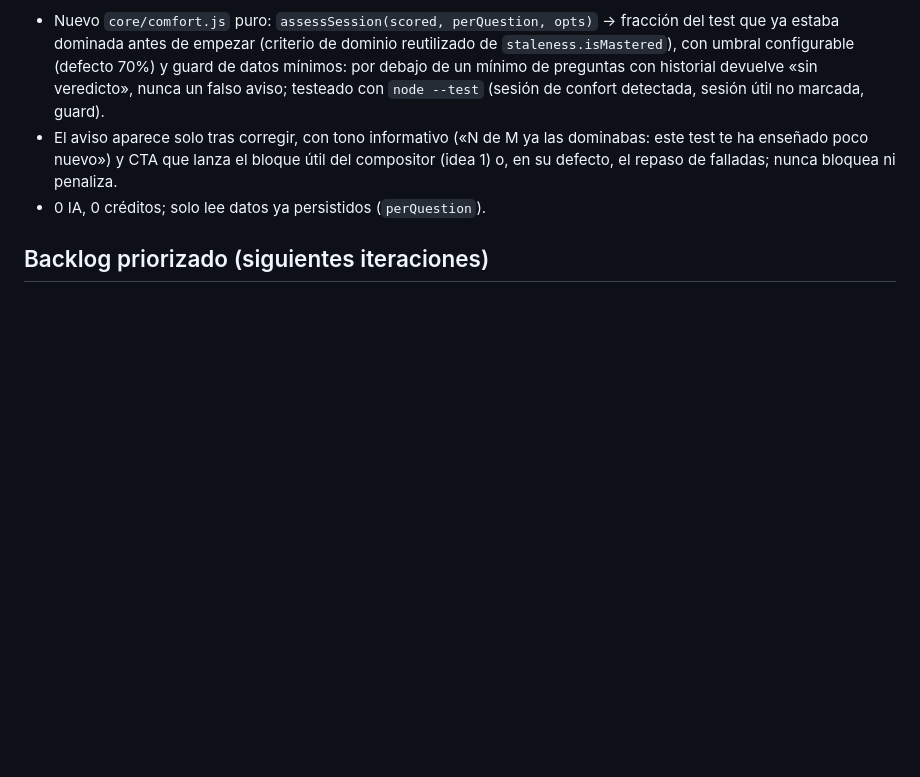
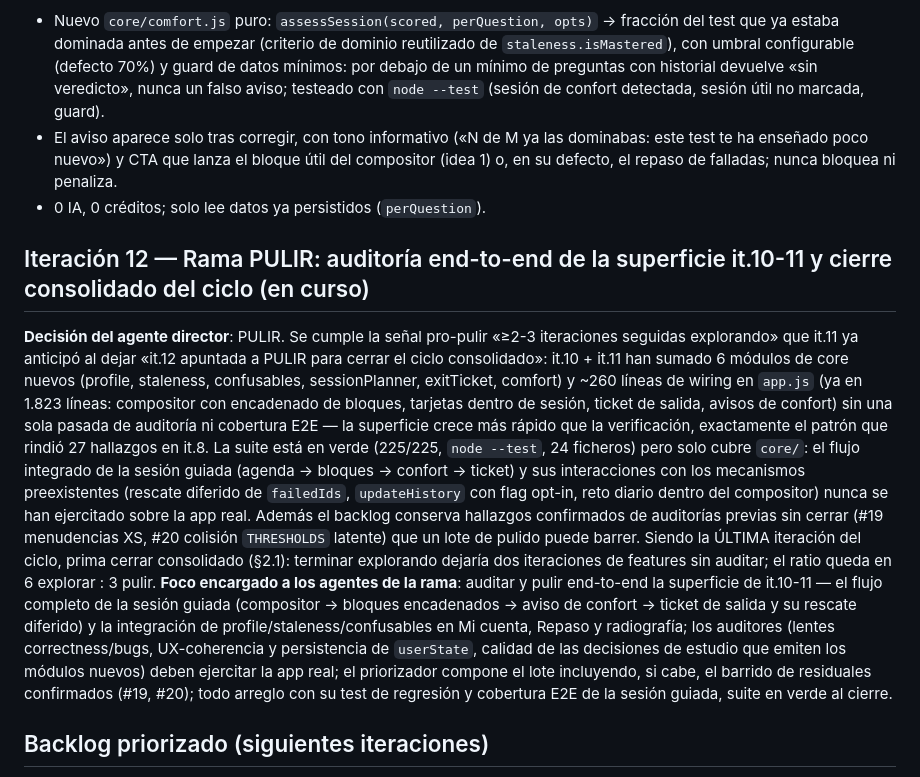
Before and after one commit to adrimicod/vinyl-player, a Markdown page: opotest/MEJORAS.md, the part around the change. Rendered like a GitHub page; blank space fills up the shorter version.

Commit message:
OpoTest iteración 12: decisión del director — rama PULIR (cierre de ciclo)
Dos iteraciones seguidas explorando (6 módulos + ~260 líneas de wiring
sin auditar), compromiso explícito de it.11 y última iteración del ciclo:
prima cerrar consolidado.

Co-Authored-By: Claude Fable 5 <noreply@anthropic.com>
Claude-Session: https://claude.ai/code/session_01G2QHdjPXamqSMokedATc5m

```diff
--- a/opotest/MEJORAS.md
+++ b/opotest/MEJORAS.md
@@ -641,6 +641,38 @@ esfuerzo F0, 5 = barato / riesgo invertido, 5 = poco riesgo; total sobre 20):
   bloquea ni penaliza.
 - 0 IA, 0 créditos; solo lee datos ya persistidos (`perQuestion`).
 
+## Iteración 12 — Rama PULIR: auditoría end-to-end de la superficie it.10-11 y cierre consolidado del ciclo (en curso)
+
+**Decisión del agente director**: PULIR.
+Se cumple la señal pro-pulir «≥2-3 iteraciones seguidas explorando» que it.11
+ya anticipó al dejar «it.12 apuntada a PULIR para cerrar el ciclo consolidado»:
+it.10 + it.11 han sumado 6 módulos de core nuevos (profile, staleness,
+confusables, sessionPlanner, exitTicket, comfort) y ~260 líneas de wiring en
+`app.js` (ya en 1.823 líneas: compositor con encadenado de bloques, tarjetas
+dentro de sesión, ticket de salida, avisos de confort) sin una sola pasada de
+auditoría ni cobertura E2E — la superficie crece más rápido que la
+verificación, exactamente el patrón que rindió 27 hallazgos en it.8. La suite
+está en verde (225/225, `node --test`, 24 ficheros) pero solo cubre `core/`:
+el flujo integrado de la sesión guiada (agenda → bloques → confort → ticket) y
+sus interacciones con los mecanismos preexistentes (rescate diferido de
+`failedIds`, `updateHistory` con flag opt-in, reto diario dentro del
+compositor) nunca se han ejercitado sobre la app real. Además el backlog
+conserva hallazgos confirmados de auditorías previas sin cerrar (#19
+menudencias XS, #20 colisión `THRESHOLDS` latente) que un lote de pulido puede
+barrer. Siendo la ÚLTIMA iteración del ciclo, prima cerrar consolidado (§2.1):
+terminar explorando dejaría dos iteraciones de features sin auditar; el ratio
+queda en 6 explorar : 3 pulir.
+**Foco encargado a los agentes de la rama**: auditar y pulir end-to-end la
+superficie de it.10-11 — el flujo completo de la sesión guiada (compositor →
+bloques encadenados → aviso de confort → ticket de salida y su rescate
+diferido) y la integración de profile/staleness/confusables en Mi cuenta,
+Repaso y radiografía; los auditores (lentes correctness/bugs, UX-coherencia y
+persistencia de `userState`, calidad de las decisiones de estudio que emiten
+los módulos nuevos) deben ejercitar la app real; el priorizador compone el
+lote incluyendo, si cabe, el barrido de residuales confirmados (#19, #20);
+todo arreglo con su test de regresión y cobertura E2E de la sesión guiada,
+suite en verde al cierre.
+
 ## Backlog priorizado (siguientes iteraciones)
 
 1. **Modo audio manos libres** (ideas subagente, it.5 + it.6 + it.7, tres
```
